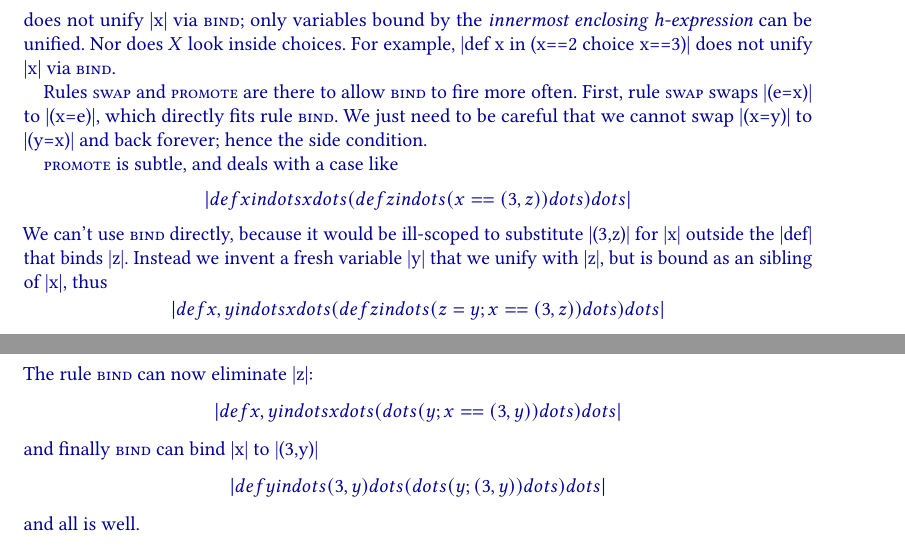
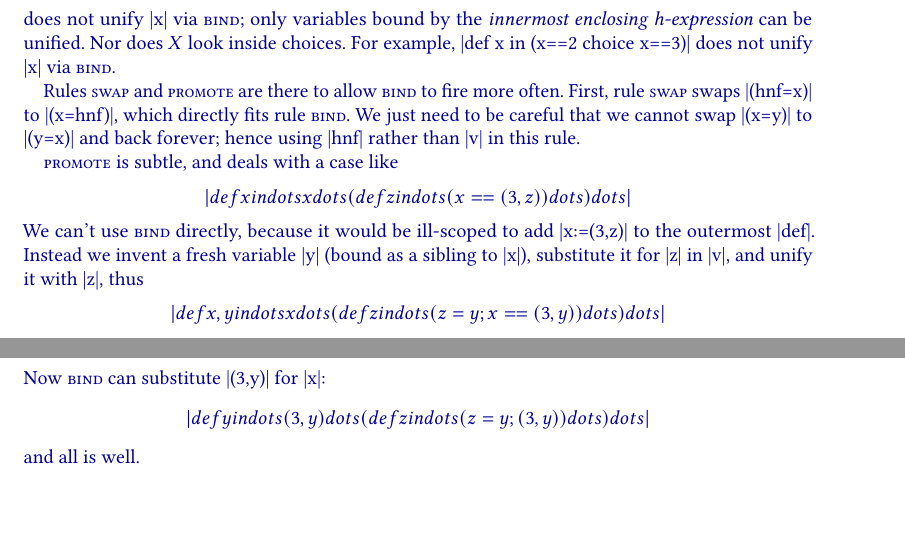
Before and after one commit to augustss/verse-semantics, a LaTeX paper (calculus.ltx): two parts of pages 8 and 9 of 16, joined at a grey line, cut so that both start at the same text, the shorter picture padded with empty space. Compiled offline with pdfLaTeX.

Commit message:
Undo change to promote rule, and fix explanation

```diff
--- a/calculus.ltx
+++ b/calculus.ltx
@@ -602,19 +602,18 @@ Nor does $X$ look inside choices.  For example,
 |def x in (x==2 choice x==3)| does not unify |x| via \rulename{bind}.
 
 Rules \rulename{swap} and \rulename{promote} are there to allow \rulename{bind} to fire more often.
-First, rule \rulename{swap} swaps |(e=x)| to |(x=e)|, which directly fits rule \rulename{bind}.
+First, rule \rulename{swap} swaps |(hnf=x)| to |(x=hnf)|, which directly fits rule \rulename{bind}.
 We just need to be careful that we cannot swap |(x=y)| to |(y=x)| and back forever; hence
-the side condition.
+using |hnf| rather than |v| in this rule.
 
 \rulename{promote} is subtle, and deals with a case like
     $$ |def x in dots x dots(def z in dots(x==(3,z))dots)dots| $$
-We can't use \rulename{bind} directly, because it would be ill-scoped to substitute |(3,z)| for |x| outside the |def| that binds |z|.
-Instead we invent a fresh variable |y| that we unify with |z|, but is bound as an sibling of |x|, thus
-    $$ |def x,y in dots x dots(def z in dots(z=y; x==(3,z))dots)dots| $$
-The rule \rulename{bind} can now eliminate |z|:
-    $$ |def x,y in dots x dots(dots(y;x==(3,y))dots)dots| $$
-and finally \rulename{bind} can bind |x| to |(3,y)|
-    $$ |def y in dots (3,y) dots(dots(y;(3,y))dots)dots| $$
+We can't use \rulename{bind} directly, because it would be ill-scoped to add |x:=(3,z)|
+to the outermost |def|. Instead we invent a fresh variable |y| (bound as a sibling to |x|),
+substitute it for |z| in |v|, and unify it with |z|, thus
+    $$ |def x,y in dots x dots(def z in dots(z=y; x==(3,y))dots)dots| $$
+Now  \rulename{bind} can substitute |(3,y)| for |x|:
+    $$ |def y in dots (3,y) dots(def z in dots(z=y;(3,y))dots)dots| $$
 and all is well.
 
 \subsection{Choice and failure}
```
Also changed, not shown: calculus.ltx (4 more changed lines).
